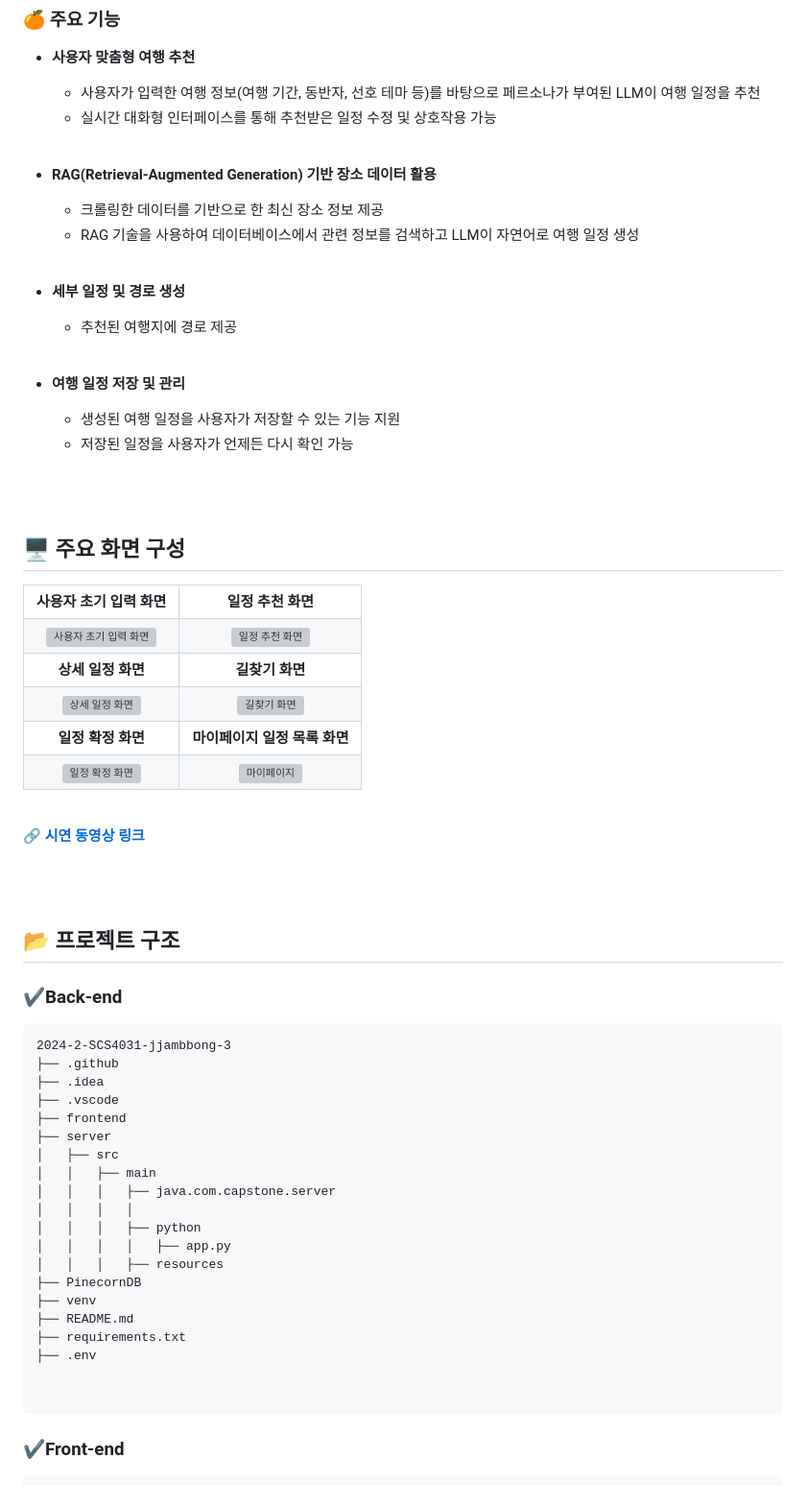
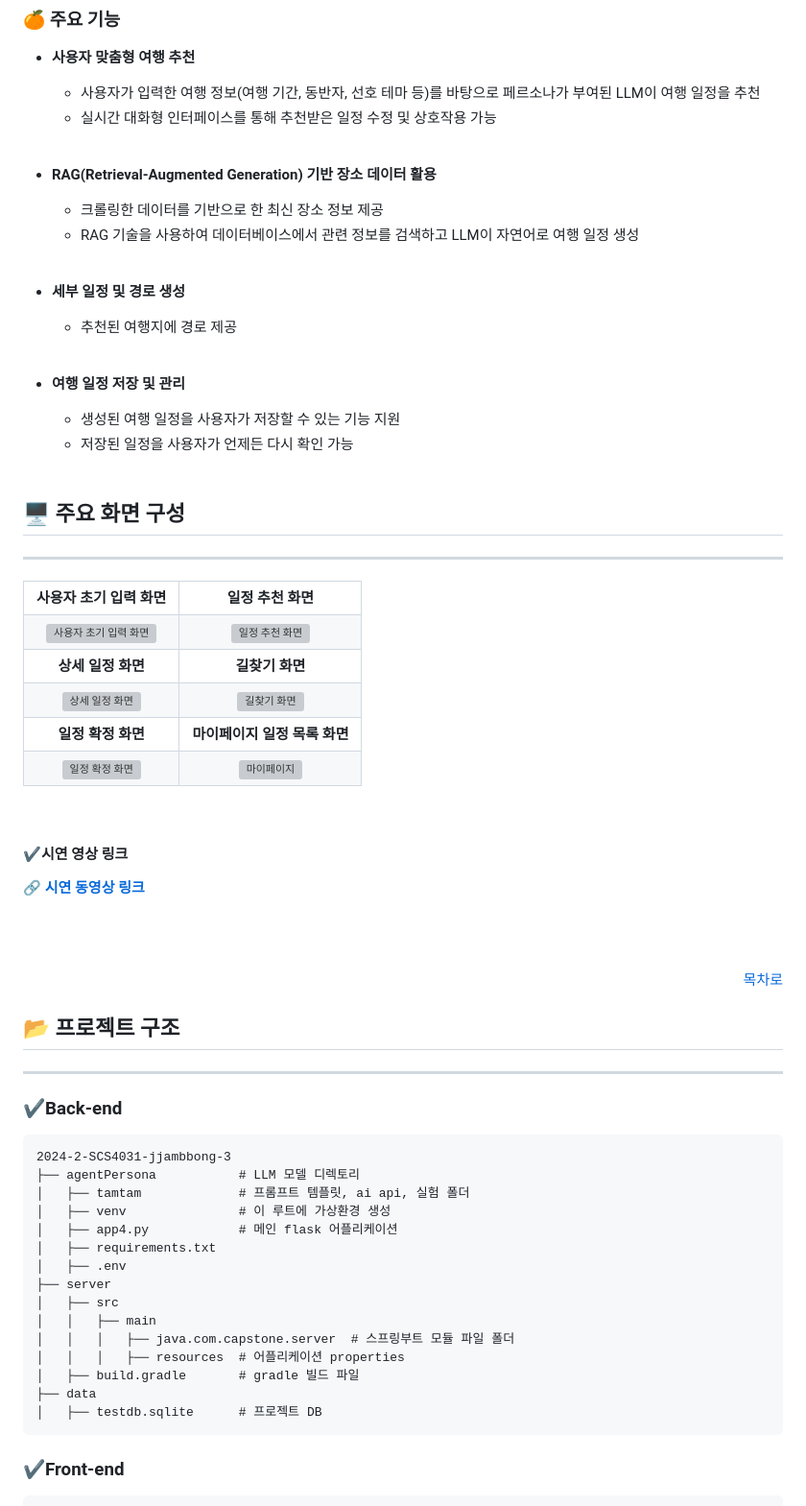
Before and after one commit to YeRimmm-Cho/jjambbong_FE, a Markdown page: README.md, the part around one of its changes. Shown at 96% size. Rendered like a GitHub page; grey boxes are pictures that could not be loaded.

````diff
--- a/README.md
+++ b/README.md
@@ -44,7 +48,6 @@
 - **사용자 맞춤형 여행 추천**
   - 사용자가 입력한 여행 정보(여행 기간, 동반자, 선호 테마 등)를 바탕으로 페르소나가 부여된 LLM이 여행 일정을 추천
   - 실시간 대화형 인터페이스를 통해 추천받은 일정 수정 및 상호작용 가능<br><br>
-
 - **RAG(Retrieval-Augmented Generation) 기반 장소 데이터 활용**
   - 크롤링한 데이터를 기반으로 한 최신 장소 정보 제공
   - RAG 기술을 사용하여 데이터베이스에서 관련 정보를 검색하고 LLM이 자연어로 여행 일정 생성<br><br>
@@ -54,12 +57,10 @@
 
 - **여행 일정 저장 및 관리**
   - 생성된 여행 일정을 사용자가 저장할 수 있는 기능 지원
-  - 저장된 일정을 사용자가 언제든 다시 확인 가능
-
-<br><br>
+  - 저장된 일정을 사용자가 언제든 다시 확인 가능<br><br>
 
 ## 🖥️ 주요 화면 구성
-
+---
 <table>
   <tr>
     <th>사용자 초기 입력 화면</th>
@@ -89,33 +90,35 @@
 
 <br>
 
+#### ✔️시연 영상 링크
 🔗 [**시연 동영상 링크**](https://youtu.be/xXba5srjkrQ)
 
 <br><br>
+<div align="right">
+
+[목차로](#목차)
+
+</div>
 
 ## 📂 프로젝트 구조
+---
 ### ✔️Back-end
 ```
 2024-2-SCS4031-jjambbong-3
-├── .github
-├── .idea
-├── .vscode
-├── frontend
+├── agentPersona           # LLM 모델 디렉토리
+│   ├── tamtam             # 프롬프트 템플릿, ai api, 실험 폴더
+│   ├── venv               # 이 루트에 가상환경 생성
+│   ├── app4.py            # 메인 flask 어플리케이션
+│   ├── requirements.txt
+│   ├── .env
 ├── server
 │   ├── src
 │   │   ├── main
-│   │   │   ├── java.com.capstone.server
-│   │   │   │
-│   │   │   ├── python
-│   │   │   │   ├── app.py
-│   │   │   ├── resources
-├── PinecornDB
-├── venv
-├── README.md
-├── requirements.txt
-├── .env
-
-
+│   │   │   ├── java.com.capstone.server  # 스프링부트 모듈 파일 폴더
+│   │   │   ├── resources  # 어플리케이션 properties
+│   ├── build.gradle       # gradle 빌드 파일
+├── data
+│   ├── testdb.sqlite      # 프로젝트 DB
 ```
 ### ✔️Front-end
 ```
````
Also changed, not shown: other parts of README.md (+111 -39 lines).
